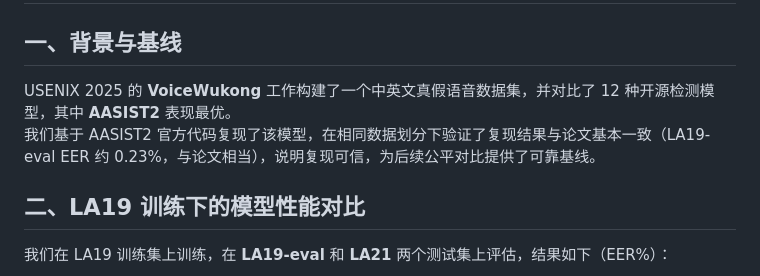
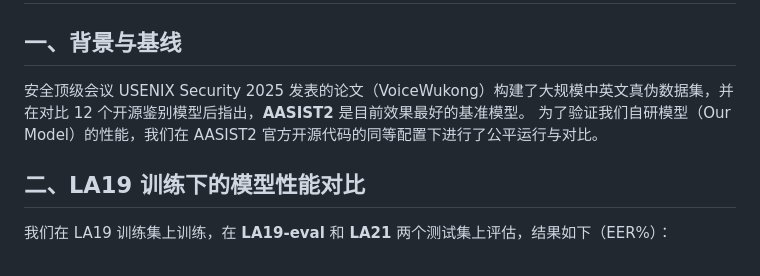
Before and after one commit to bigdan12/child_voice, a Markdown page: exp_1.md, the part around the change. Drawn GitHub-style.

Commit message:
Update background section of performance report
Revised the introduction to clarify the context and comparison of models.

```diff
--- a/exp_1.md
+++ b/exp_1.md
@@ -1,8 +1,9 @@
 # 语音检测模型性能汇报
 
 ## 一、背景与基线
-USENIX 2025 的 **VoiceWukong** 工作构建了一个中英文真假语音数据集，并对比了 12 种开源检测模型，其中 **AASIST2** 表现最优。
-我们基于 AASIST2 官方代码复现了该模型，在相同数据划分下验证了复现结果与论文基本一致（LA19-eval EER 约 0.23%，与论文相当），说明复现可信，为后续公平对比提供了可靠基线。
+安全顶级会议 USENIX Security 2025 发表的论文（VoiceWukong）构建了大规模中英文真伪数据集，并在对比 12 个开源鉴别模型后指出，**AASIST2** 是目前效果最好的基准模型。
+为了验证我们自研模型（Our Model）的性能，我们在 AASIST2 官方开源代码的同等配置下进行了公平运行与对比。
+
 
 ## 二、LA19 训练下的模型性能对比
 我们在 LA19 训练集上训练，在 **LA19-eval** 和 **LA21** 两个测试集上评估，结果如下（EER%）：
```
